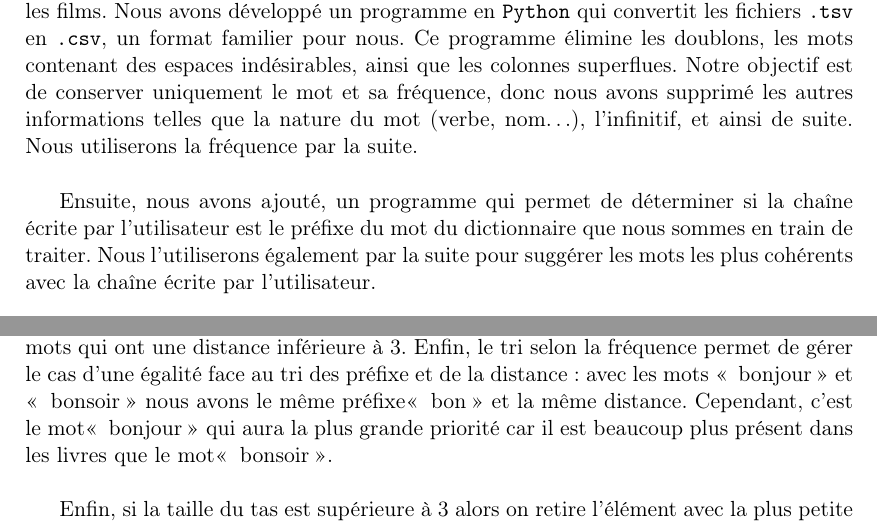
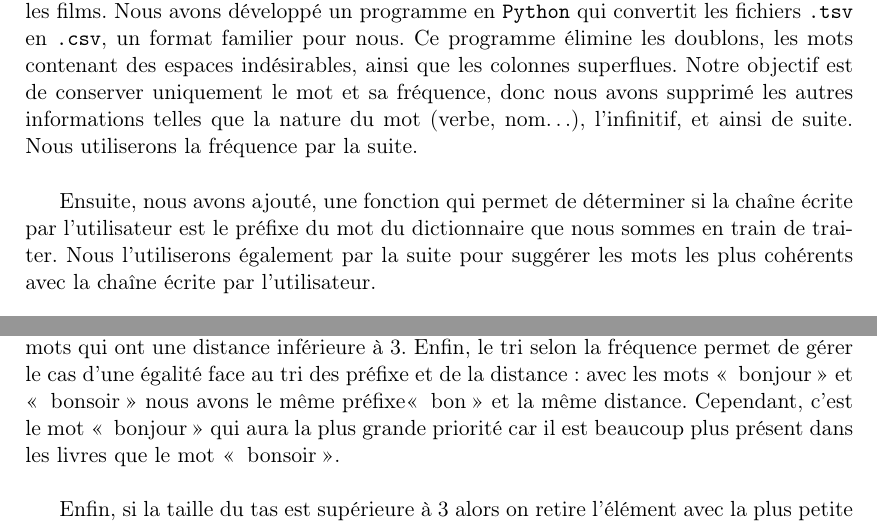
Before and after one commit to Elouan1411/completion-auto, a LaTeX document (docs/report.tex): two parts of pages 17 and 18 of 27, joined at a grey line, cut so that both start at the same text. Compiled offline with pdfLaTeX.

Commit message:
version avec tes modifs

```diff
--- a/docs/report.tex
+++ b/docs/report.tex
@@ -409,7 +409,7 @@ En testant notre algorithme, nous avons donc pris peur puisque, même après not
 
 Pour améliorer les suggestions, nous avons décidé d'utiliser une des fréquences présentent dans le dictionnaire. Nous avons choisi d'utiliser la fréquence d'utilisation dans les livres mais nous avions d'autres possibilités, comme la fréquence d'utilisation dans les films. Nous avons développé un programme en \langage{Python} qui convertit les fichiers \var{.tsv} en \var{.csv}, un format familier pour nous. Ce programme élimine les doublons, les mots contenant des espaces indésirables, ainsi que les colonnes superflues. Notre objectif est de conserver uniquement le mot et sa fréquence, donc nous avons supprimé les autres informations telles que la nature du mot (verbe, nom\dots), l'infinitif, et ainsi de suite. Nous utiliserons la fréquence par la suite. \\
 
-Ensuite, nous avons ajouté, un programme qui permet de déterminer si la chaîne écrite par l'utilisateur est le préfixe du mot du dictionnaire que nous sommes en train de traiter. Nous l'utiliserons également par la suite pour suggérer les mots les plus cohérents avec la chaîne écrite par l'utilisateur.\\
+Ensuite, nous avons ajouté, une fonction qui permet de déterminer si la chaîne écrite par l'utilisateur est le préfixe du mot du dictionnaire que nous sommes en train de traiter. Nous l'utiliserons également par la suite pour suggérer les mots les plus cohérents avec la chaîne écrite par l'utilisateur.\\
 
 Ensuite, si la chaîne écrite n'est pas le préfixe du mot et que la distance de Levenshtein est supérieure à 3 entre la chaîne et le mot que l'on est en train de traiter, alors on passe au mot suivant. Sinon, On ajoute le mot à un tas. On trie ce tas selon la préfixation, puis selon la distance de Levenshtein, et enfin selon la fréquence. On commence par le tri des préfixes car nous voulons que les suggestions complètent le mot en cours plutôt que de le corriger, comme le fait les suggestions sur un téléphone portable. On observe qu'en utilisant d'abord le tri de la distance en premier, on obtient plutôt une correction possible du mot plutôt qu'une complétion.\\
 
```
Also changed, not shown: docs/report.tex (2 more changed lines).
